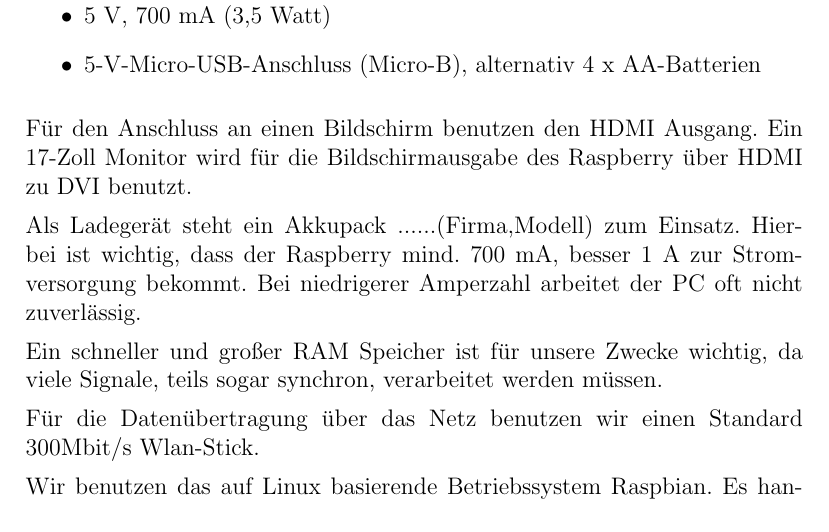
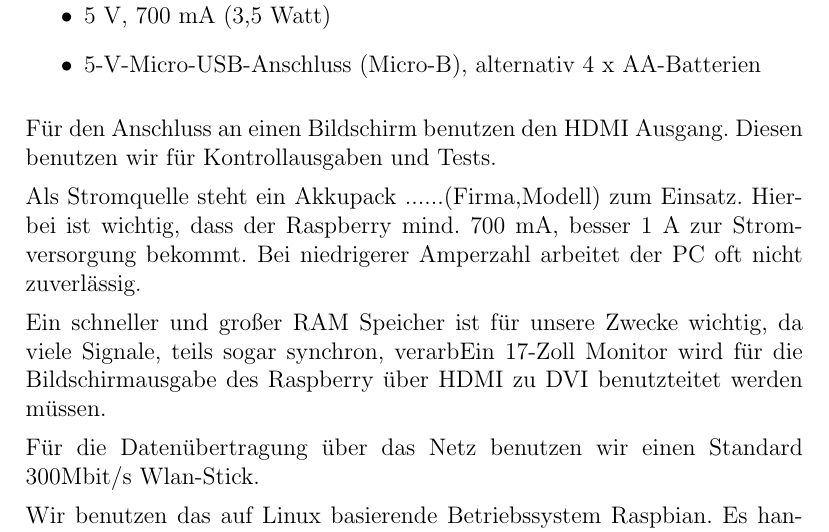
Before and after one commit to Alminc91/Dokumentation_Sysadmin, a LaTeX document (Doku_Sysadmin.tex): part of page 5 of 8, cut so that both start at the same text. Compiled offline with pdfLaTeX.

Commit message:
Kommis eingefügt

```diff
--- a/Doku_Sysadmin.tex
+++ b/Doku_Sysadmin.tex
@@ -124,13 +133,13 @@ Technische Details:
 \end{itemize}
 
 Für den Anschluss an einen Bildschirm benutzen den HDMI Ausgang.
-Ein 17-Zoll Monitor wird für die Bildschirmausgabe des Raspberry über HDMI zu DVI benutzt.
+Diesen benutzen wir für Kontrollausgaben und Tests.
 
-Als Ladegerät steht ein Akkupack ......(Firma,Modell) zum Einsatz.
+Als Stromquelle steht ein Akkupack ......(Firma,Modell) zum Einsatz.
 Hierbei ist wichtig, dass der Raspberry mind. 700 mA, besser 1 A zur Stromversorgung bekommt.
 Bei niedrigerer Amperzahl arbeitet der PC oft nicht zuverlässig.
 
-Ein schneller und großer RAM Speicher ist für unsere Zwecke wichtig, da viele Signale, teils sogar synchron, verarbeitet werden müssen.
+Ein schneller und großer RAM Speicher ist für unsere Zwecke wichtig, da viele Signale, teils sogar synchron, verarbEin 17-Zoll Monitor wird für die Bildschirmausgabe des Raspberry über HDMI zu DVI benutzteitet werden müssen.
 
 Für die Datenübertragung über das Netz benutzen wir einen Standard 300Mbit/s Wlan-Stick.
 
```
Also changed, not shown: Doku_Sysadmin.pdf, Doku_Sysadmin.tex (17 more changed lines).
